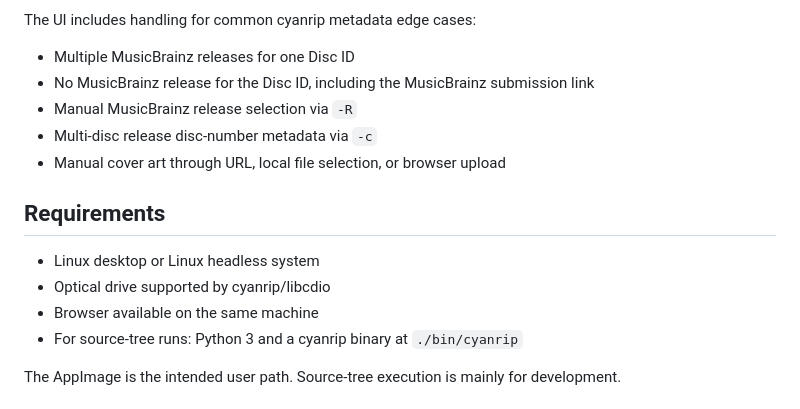
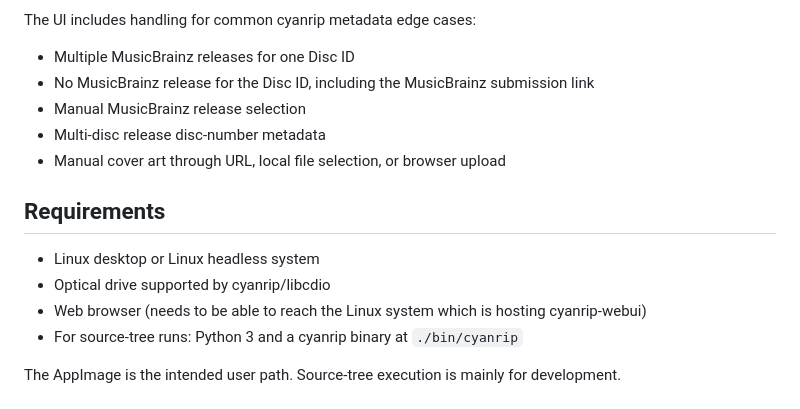
Before and after one commit to SilverLPs/cyanrip-webui, a Markdown page: README.md, the part around one of its changes. Rendered like a GitHub page.

Commit message:
Revise README with new images and content updates
Updated images and modified README content for clarity.

```diff
--- a/README.md
+++ b/README.md
@@ -58,15 +62,15 @@ The UI includes handling for common cyanrip metadata edge cases:
 
 - Multiple MusicBrainz releases for one Disc ID
 - No MusicBrainz release for the Disc ID, including the MusicBrainz submission link
-- Manual MusicBrainz release selection via `-R`
-- Multi-disc release disc-number metadata via `-c`
+- Manual MusicBrainz release selection
+- Multi-disc release disc-number metadata
 - Manual cover art through URL, local file selection, or browser upload
 
 ## Requirements
 
 - Linux desktop or Linux headless system
 - Optical drive supported by cyanrip/libcdio
-- Browser available on the same machine
+- Web browser (needs to be able to reach the Linux system which is hosting cyanrip-webui)
 - For source-tree runs: Python 3 and a cyanrip binary at `./bin/cyanrip`
 
 The AppImage is the intended user path. Source-tree execution is mainly for development.
```
Also changed, not shown: other parts of README.md (+6 -2 lines).
